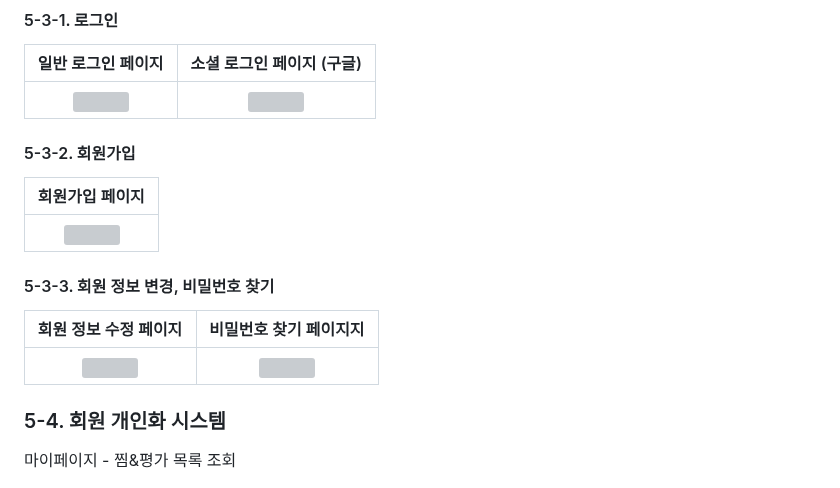
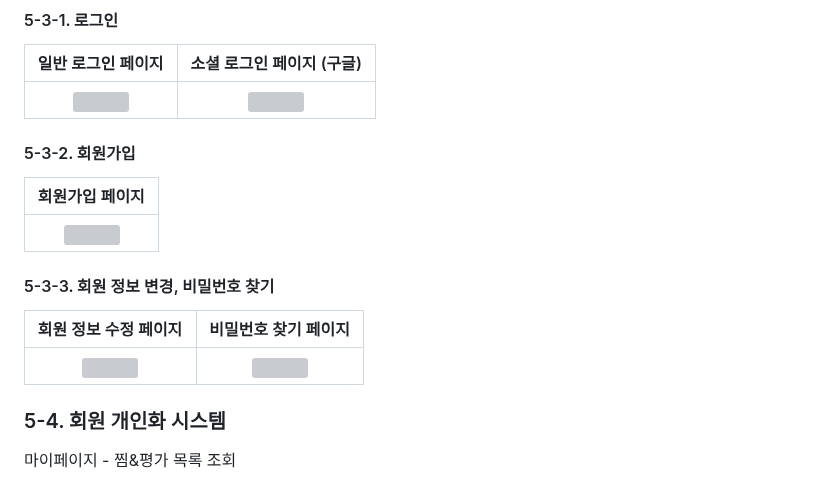
Before and after one commit to hanHappy/MECHOORI, a Markdown page: README.md, the part around one of its changes. GitHub-like rendering; grey boxes are pictures that could not be loaded.

```diff
--- a/README.md
+++ b/README.md
@@ -228,7 +225,7 @@
 <thead>
 <tr>
 <th align="center">회원 정보 수정 페이지</th>
-<th align="center">비밀번호 찾기 페이지지</th>
+<th align="center">비밀번호 찾기 페이지</th>
 </tr>
 </thead>
 <tbody>
```
Also changed, not shown: other parts of README.md (+8 -11 lines).
